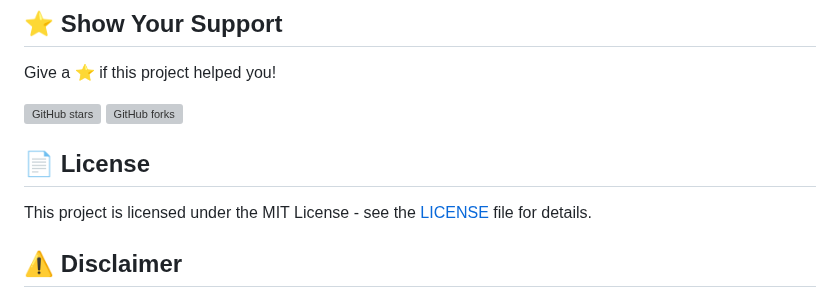
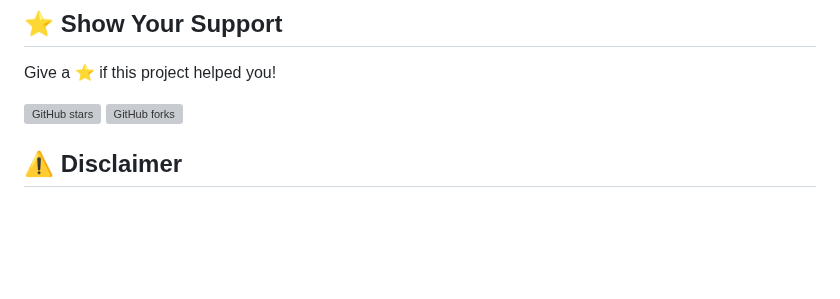
Before and after one commit to RiazMahmood6/Therapist, a Markdown page: README.md, the part around the change. Drawn GitHub-style; blank space fills up the shorter version; grey boxes are pictures that could not be loaded.

```diff
--- a/README.md
+++ b/README.md
@@ -342,9 +342,7 @@ Give a ⭐️ if this project helped you!
 [![GitHub stars](https://img.shields.io/github/stars/YOUR-USERNAME/voice-ai-therapist.svg?style=social&label=Star)](https://github.com/YOUR-USERNAME/voice-ai-therapist)
 [![GitHub forks](https://img.shields.io/github/forks/YOUR-USERNAME/voice-ai-therapist.svg?style=social&label=Fork)](https://github.com/YOUR-USERNAME/voice-ai-therapist/fork)
 
-## 📄 License
 
-This project is licensed under the MIT License - see the [LICENSE](LICENSE) file for details.
 
 ## ⚠️ Disclaimer
 
```
